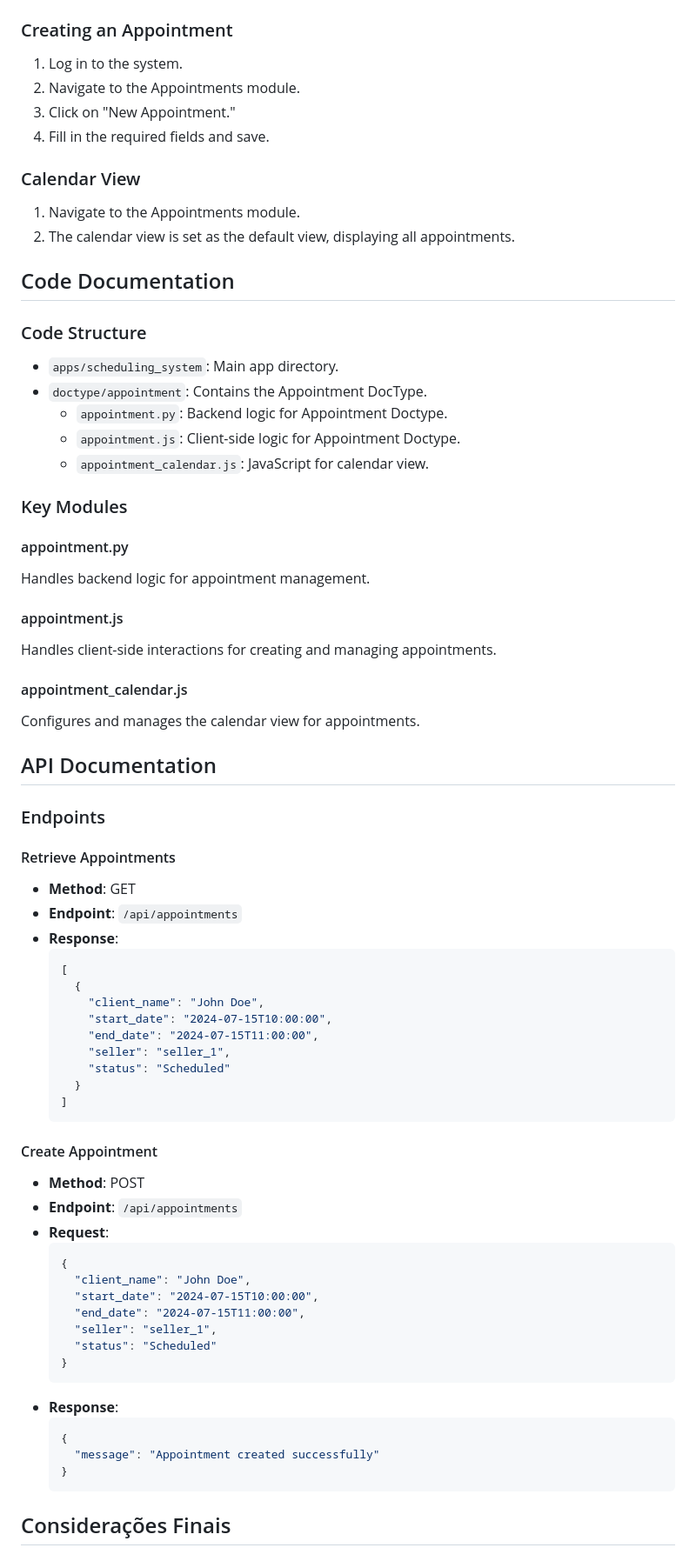
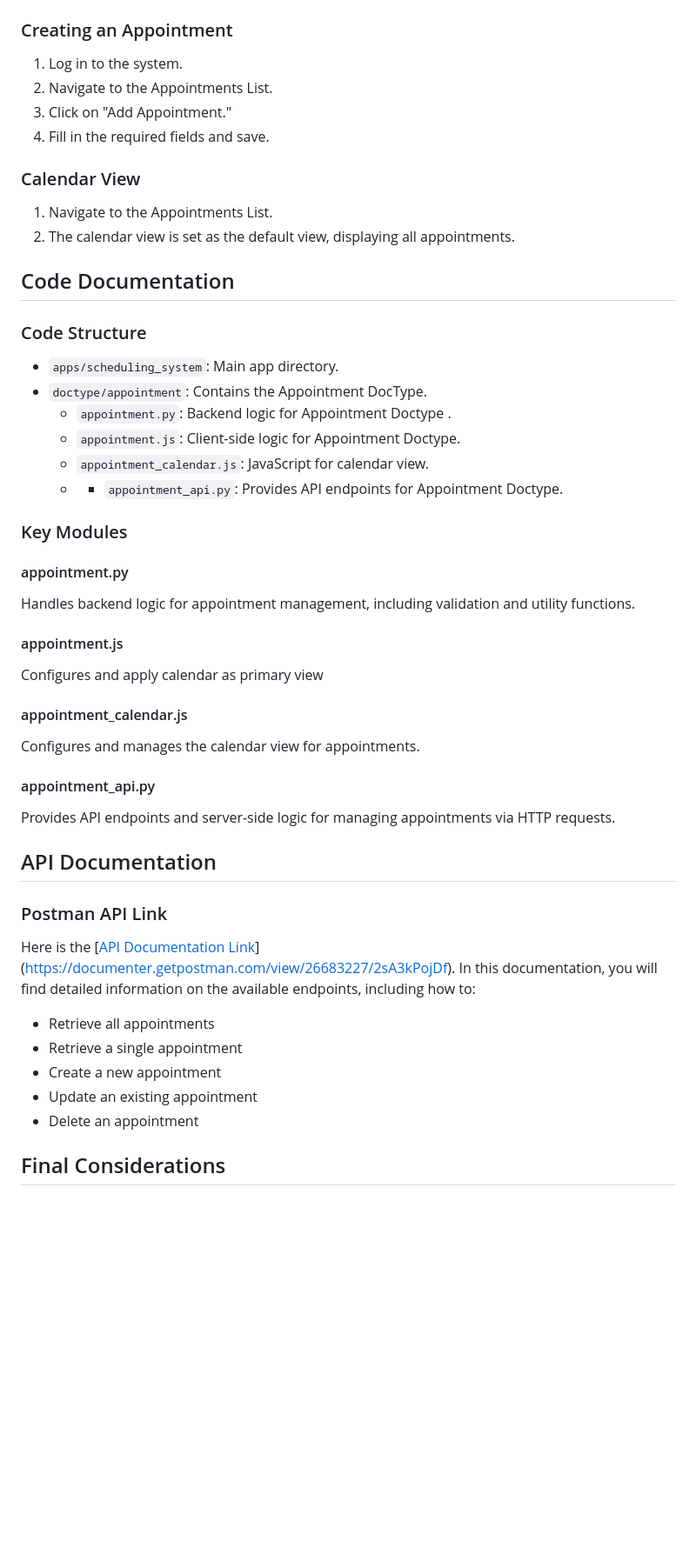
Before and after one commit to CafePraThi/django_teste, a Markdown page: README.md, the part around one of its changes. Shown at 87% size. Drawn GitHub-style; blank space fills up the shorter version.

````diff
--- a/README.md
+++ b/README.md
@@ -69,12 +67,12 @@ bench set-config developer_mode 1
 
 ### Creating an Appointment
 1. Log in to the system.
-2. Navigate to the Appointments module.
-3. Click on "New Appointment."
+2. Navigate to the Appointments List.
+3. Click on "Add Appointment."
 4. Fill in the required fields and save.
 
 ### Calendar View
-1. Navigate to the Appointments module.
+1. Navigate to the Appointments List.
 2. The calendar view is set as the default view, displaying all appointments.
 
 ## Code Documentation
@@ -82,60 +80,36 @@ bench set-config developer_mode 1
 ### Code Structure
 - `apps/scheduling_system`: Main app directory.
 - `doctype/appointment`: Contains the Appointment DocType.
-  - `appointment.py`: Backend logic for Appointment Doctype.
+  - `appointment.py`: Backend logic for Appointment Doctype .
   - `appointment.js`: Client-side logic for Appointment Doctype.
   - `appointment_calendar.js`: JavaScript for calendar view.
+  - - `appointment_api.py`: Provides API endpoints for Appointment Doctype.
 
 ### Key Modules
 
 #### appointment.py
-Handles backend logic for appointment management.
+Handles backend logic for appointment management, including validation and utility functions.
 
 #### appointment.js
-Handles client-side interactions for creating and managing appointments.
+Configures and apply calendar as primary view
 
 #### appointment_calendar.js
 Configures and manages the calendar view for appointments.
 
+#### appointment_api.py
+Provides API endpoints and server-side logic for managing appointments via HTTP requests.
+
 ## API Documentation
 
-### Endpoints
+### Postman API Link
 
-#### Retrieve Appointments
-- **Method**: GET
-- **Endpoint**: `/api/appointments`
-- **Response**:
-    ```json
-    [
-      {
-        "client_name": "John Doe",
-        "start_date": "2024-07-15T10:00:00",
-        "end_date": "2024-07-15T11:00:00",
-        "seller": "seller_1",
-        "status": "Scheduled"
-      }
-    ]
-    ```
+Here is the [[API Documentation Link](#)](https://documenter.getpostman.com/view/26683227/2sA3kPojDf). In this documentation, you will find detailed information on the available endpoints, including how to:
 
-#### Create Appointment
-- **Method**: POST
-- **Endpoint**: `/api/appointments`
-- **Request**:
-    ```json
-    {
-      "client_name": "John Doe",
-      "start_date": "2024-07-15T10:00:00",
-      "end_date": "2024-07-15T11:00:00",
-      "seller": "seller_1",
-      "status": "Scheduled"
-    }
-    ```
-- **Response**:
-    ```json
-    {
-      "message": "Appointment created successfully"
-    }
-    ```
+- Retrieve all appointments
+- Retrieve a single appointment
+- Create a new appointment
+- Update an existing appointment
+- Delete an appointment
 
-## Considerações Finais
+## Final Considerations
 
````
Also changed, not shown: other parts of README.md (+26 -20 lines).
